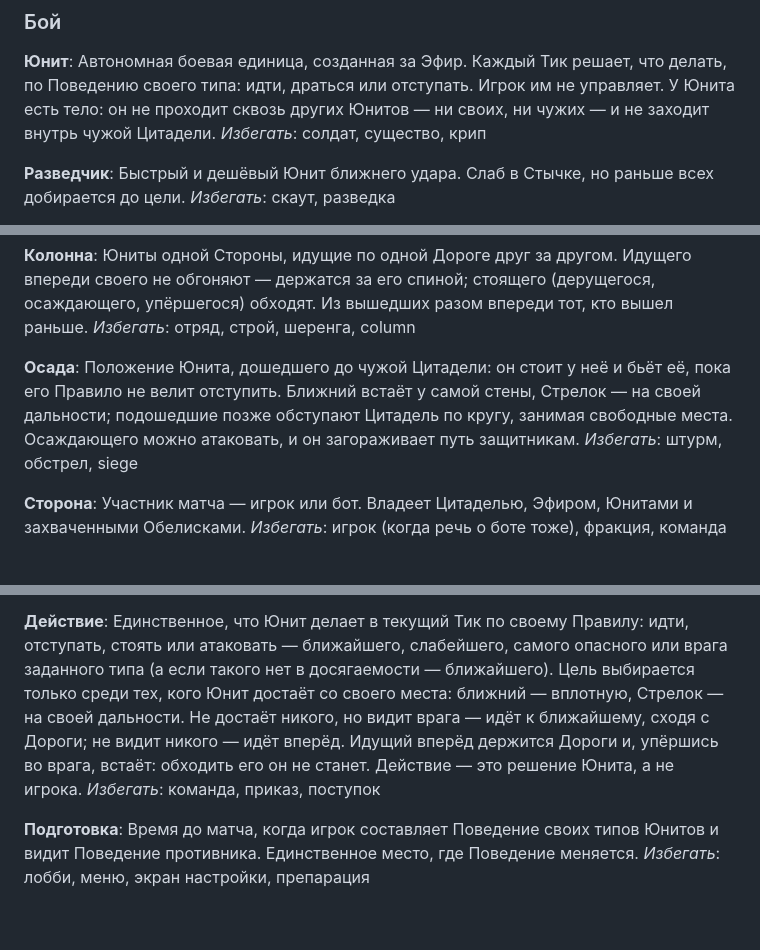
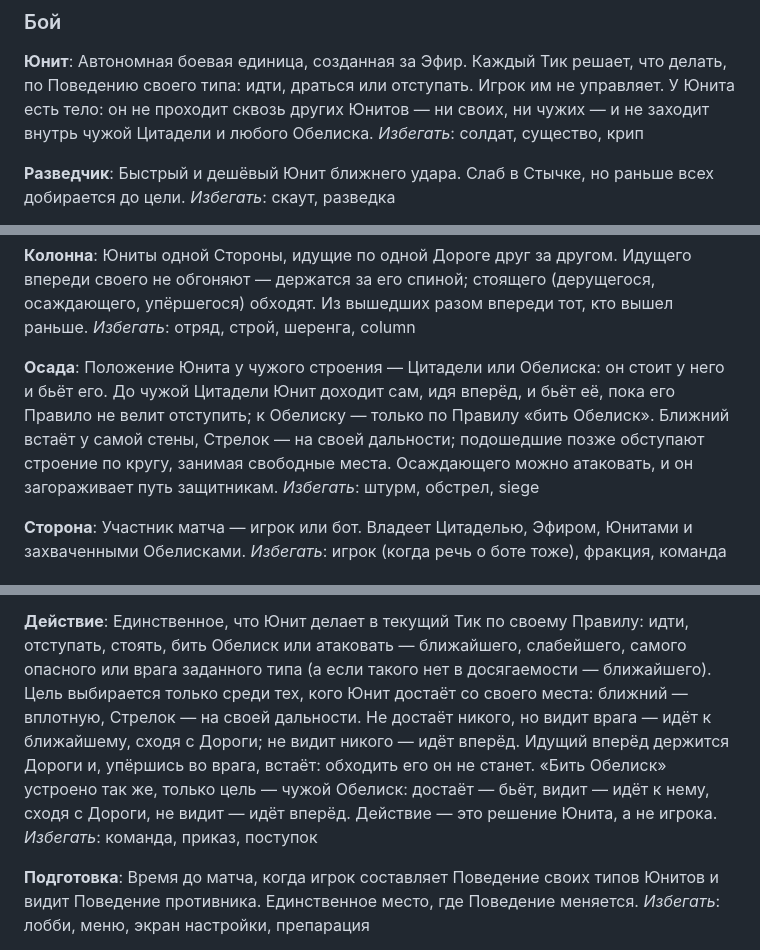
Before and after one commit to ivryakhov/ts-game, a Markdown page: CONTEXT.md, 3 parts joined by grey strips. Rendered like a GitHub page; blank space fills up the shorter version.

Commit message:
Словарь: Осада Обелиска и Действие «бить Обелиск»
Третий раунд разбора: у Обелиска тело, как у Цитадели, и битьё его —
та же Осада, только приходят к нему по Правилу. «Бить Обелиск»
устроено как «атаковать»: достаёт — бьёт, видит — идёт, не видит —
идёт вперёд.

Co-Authored-By: Claude Opus 5.5 <noreply@anthropic.com>
Claude-Session: https://claude.ai/code/session_01B3hJyRN9GQTPUeaVfTYgfo

```diff
--- a/CONTEXT.md
+++ b/CONTEXT.md
@@ -51,7 +51,7 @@ _Избегать_: регенерация, хил, исцеление, реге
 Автономная боевая единица, созданная за Эфир. Каждый Тик решает, что делать,
 по Поведению своего типа: идти, драться или отступать. Игрок им не управляет.
 У Юнита есть тело: он не проходит сквозь других Юнитов — ни своих, ни
-чужих — и не заходит внутрь чужой Цитадели.
+чужих — и не заходит внутрь чужой Цитадели и любого Обелиска.
 _Избегать_: солдат, существо, крип
 
 **Разведчик**:
@@ -86,11 +86,13 @@ _Избегать_: отряд, группа, бой, сражение, squad
 _Избегать_: отряд, строй, шеренга, column
 
 **Осада**:
-Положение Юнита, дошедшего до чужой Цитадели: он стоит у неё и бьёт её,
-пока его Правило не велит отступить. Ближний встаёт у самой стены,
-Стрелок — на своей дальности; подошедшие позже обступают Цитадель по
-кругу, занимая свободные места. Осаждающего можно атаковать, и он
-загораживает путь защитникам.
+Положение Юнита у чужого строения — Цитадели или Обелиска: он стоит
+у него и бьёт его. До чужой Цитадели Юнит доходит сам, идя вперёд, и бьёт
+её, пока его Правило не велит отступить; к Обелиску — только по Правилу
+«бить Обелиск». Ближний встаёт у самой стены, Стрелок — на своей
+дальности; подошедшие позже обступают строение по кругу, занимая
+свободные места. Осаждающего можно атаковать, и он загораживает путь
+защитникам.
 _Избегать_: штурм, обстрел, siege
 
 **Сторона**:
@@ -154,13 +156,15 @@ _Избегать_: триггер, предикат, проверка, доле
 
 **Действие**:
 Единственное, что Юнит делает в текущий Тик по своему Правилу: идти,
-отступать, стоять или атаковать — ближайшего, слабейшего, самого опасного
+отступать, стоять, бить Обелиск или атаковать — ближайшего, слабейшего, самого опасного
 или врага заданного типа (а если такого нет в досягаемости — ближайшего).
 Цель выбирается только среди тех, кого Юнит достаёт со своего места:
 ближний — вплотную, Стрелок — на своей дальности. Не достаёт никого, но
 видит врага — идёт к ближайшему, сходя с Дороги; не видит никого —
 идёт вперёд. Идущий вперёд держится Дороги и, упёршись во врага, встаёт:
-обходить его он не станет. Действие — это решение Юнита, а не игрока.
+обходить его он не станет. «Бить Обелиск» устроено так же, только цель —
+чужой Обелиск: достаёт — бьёт, видит — идёт к нему, сходя с Дороги,
+не видит — идёт вперёд. Действие — это решение Юнита, а не игрока.
 _Избегать_: команда, приказ, поступок
 
 **Подготовка**:
```
